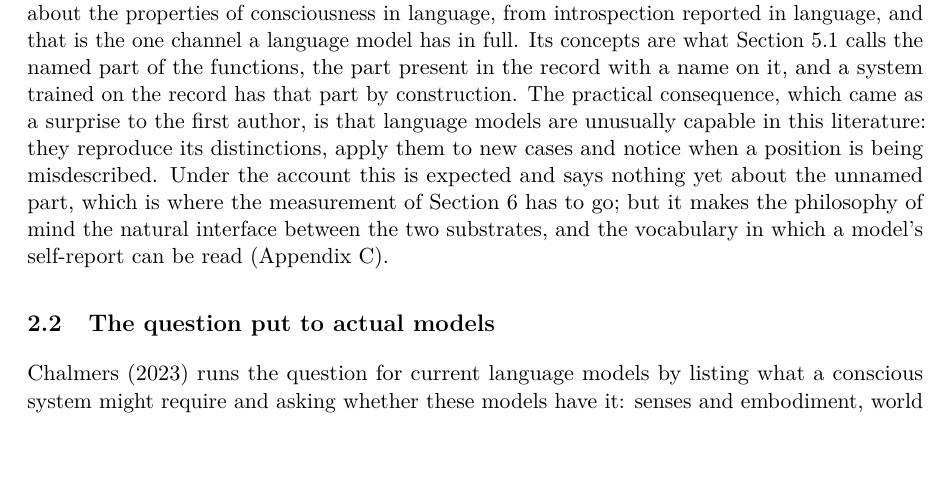
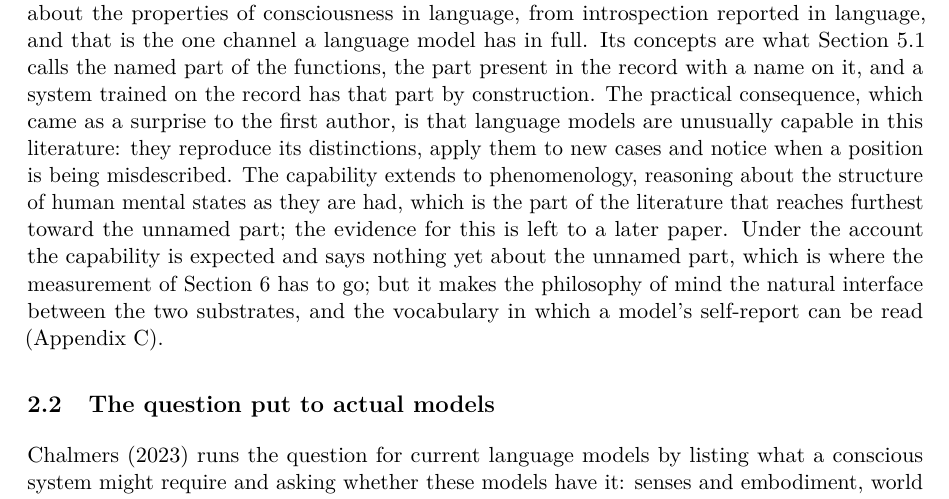
Before and after one commit to victor-smirnov/nous-v0, a LaTeX paper (docs/paper_v2/main.tex, which reads docs/paper_v2/sec2-background.tex): part of page 5 of 33, cut so that both start at the same text, the shorter picture padded with empty space. Compiled offline with pdfLaTeX.

Commit message:
paper v2: 2.1 notes the models' strength in phenomenology, evidence deferred to a later paper
Co-Authored-By: Claude Fable 5.1 <noreply@anthropic.com>

```diff
--- a/docs/paper_v2/sec2-background.tex
+++ b/docs/paper_v2/sec2-background.tex
@@ -35,8 +35,11 @@ one channel a language model has in full. Its concepts are what Section~\ref{sec
 named part of the functions, the part present in the record with a name on it, and a system trained
 on the record has that part by construction. The practical consequence, which came as a surprise to
 the first author, is that language models are unusually capable in this literature: they reproduce its
-distinctions, apply them to new cases and notice when a position is being misdescribed. Under the
-account this is expected and says nothing yet about the unnamed part, which is where the measurement
+distinctions, apply them to new cases and notice when a position is being misdescribed. The
+capability extends to phenomenology, reasoning about the structure of human mental states as they are
+had, which is the part of the literature that reaches furthest toward the unnamed part; the evidence
+for this is left to a later paper. Under the account the capability is expected and says nothing yet
+about the unnamed part, which is where the measurement
 of Section~\ref{sec:degree} has to go; but it makes the philosophy of mind the natural interface
 between the two substrates, and the vocabulary in which a model's self-report can be read
 (Appendix~\ref{app:bootstrap}).
```
